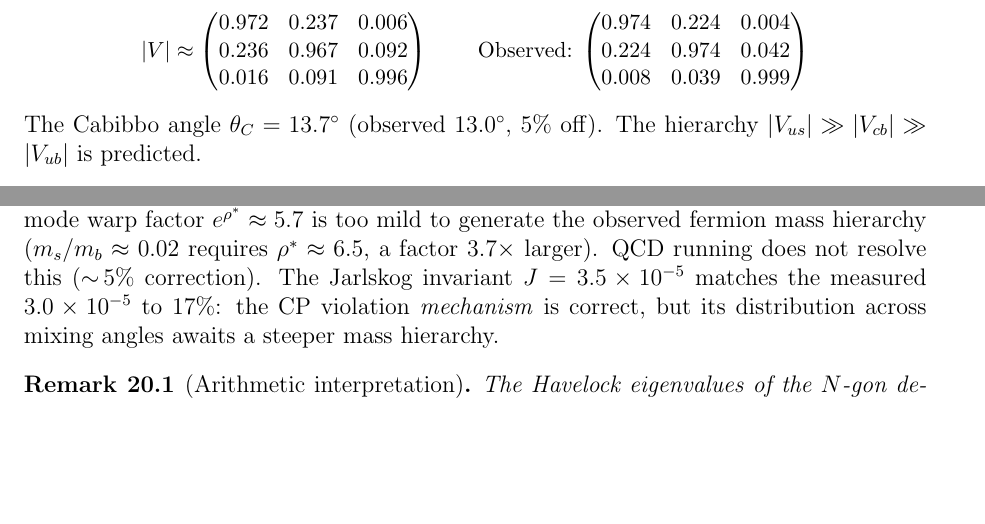
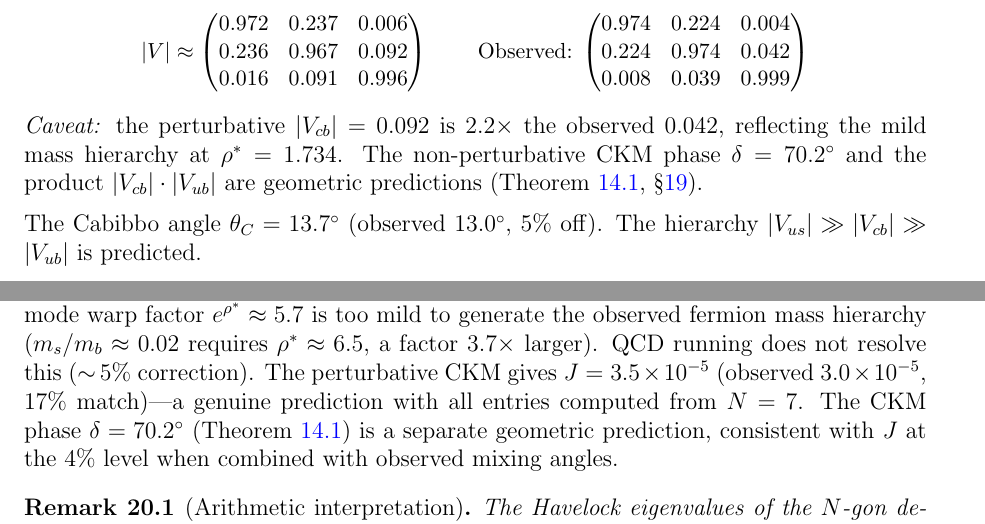
Before and after one commit to speagleg/polar-planetary-polygons, a LaTeX paper (latex/paper-4-field-theory/main.tex): two parts of pages 12 and 20 of 20, joined at a grey line, cut so that both start at the same text, the shorter picture padded with empty space. Compiled offline with pdfLaTeX.

Commit message:
Fix reviewer #7 and #8: J values clarified, V_cb caveat added
#7: Discussion now distinguishes perturbative J = 3.5e-5 (genuine
prediction, 17% match) from consistency check J = 3.12e-5 (uses
observed angles + predicted delta, 4% match).

#8: V_cb = 0.092 (2.2x observed) now flagged immediately after the
CKM matrix display, not buried 600 lines later in Discussion.

Co-Authored-By: Claude Opus 4.6 (1M context) <noreply@anthropic.com>

```diff
--- a/latex/paper-4-field-theory/main.tex
+++ b/latex/paper-4-field-theory/main.tex
@@ -879,6 +879,13 @@ Observed: $\begin{pmatrix}
 \end{pmatrix}$
 \end{center}
 \noindent
+\emph{Caveat:} the perturbative $|V_{cb}| = 0.092$ is $2.2\times$ the observed
+$0.042$, reflecting the mild mass hierarchy at~$\rho^* = 1.734$.
+The non-perturbative CKM phase $\delta = 70.2^\circ$ and the product
+$|V_{cb}| \cdot |V_{ub}|$ are geometric predictions
+(Theorem~\ref{thm:ckm-phase},~\S\ref{sec:parameters}).
+
+\medskip\noindent
 The Cabibbo angle $\theta_C = 13.7^\circ$ (observed $13.0^\circ$,
 $5\%$ off).
 The hierarchy $|V_{us}| \gg |V_{cb}| \gg |V_{ub}|$ is predicted.
@@ -1549,10 +1556,12 @@ factor $e^{\rho^*} \approx 5.7$ is too mild to generate the
 observed fermion mass hierarchy ($m_s/m_b \approx 0.02$
 requires $\rho^* \approx 6.5$, a factor~$3.7\times$ larger).
 QCD running does not resolve this (${\sim}\,5\%$ correction).
-The Jarlskog invariant $J = 3.5 \times 10^{-5}$
-matches the measured $3.0 \times 10^{-5}$ to~$17\%$:
-the CP violation \emph{mechanism} is correct, but its
-distribution across mixing angles awaits a steeper mass hierarchy.
+The perturbative CKM gives $J = 3.5 \times 10^{-5}$
+(observed $3.0 \times 10^{-5}$, $17\%$~match)---a genuine
+prediction with all entries computed from~$N = 7$.
+The CKM phase $\delta = 70.2^\circ$ (Theorem~\ref{thm:ckm-phase})
+is a separate geometric prediction, consistent with~$J$
+at the $4\%$ level when combined with observed mixing angles.
 
 \begin{remark}[Arithmetic interpretation]
 The Havelock eigenvalues of the $N$-gon define, for each~$N$,
```
